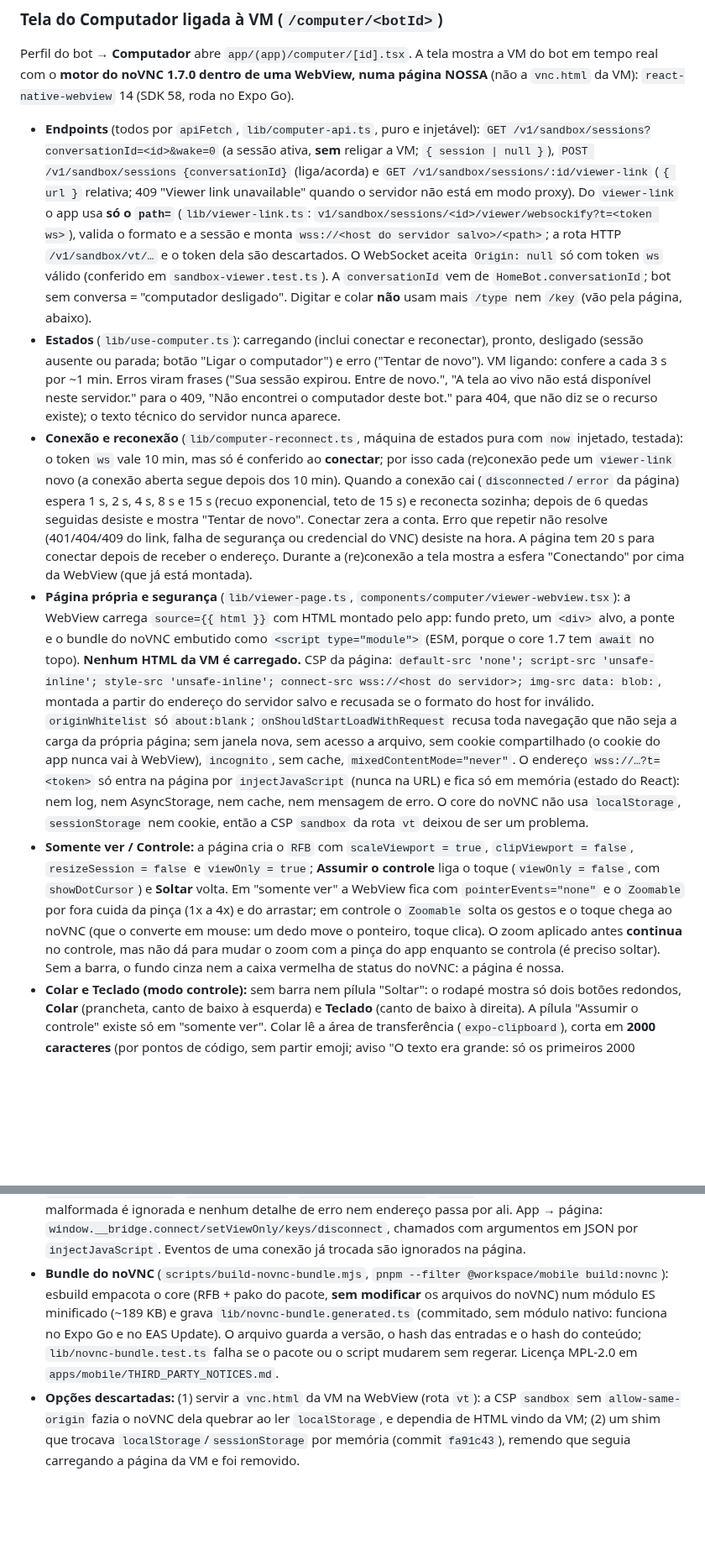
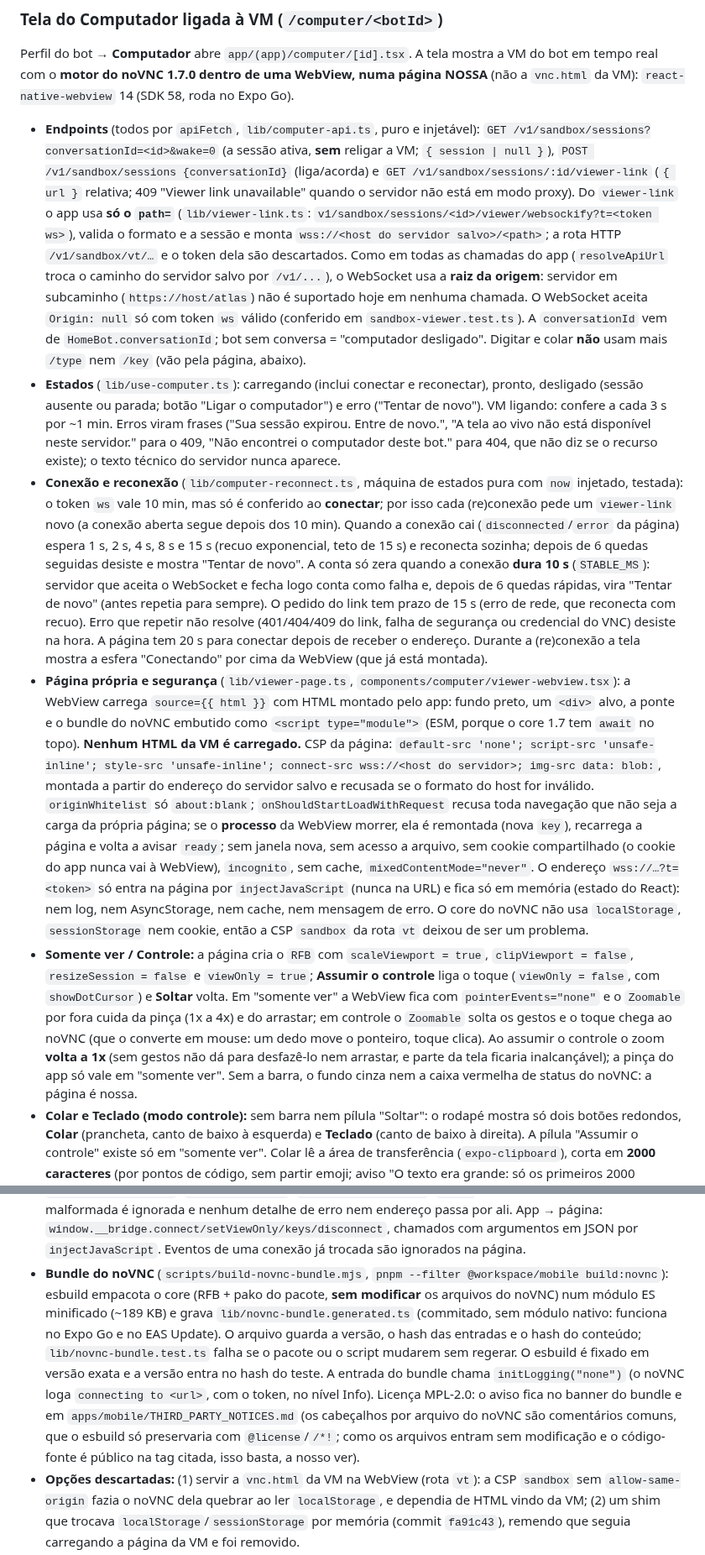
Before and after one commit to ali-ali18/Atlas, a Markdown page: docs/features/app-mobile.md, 2 parts joined by grey strips. Shown at 84% size. Drawn GitHub-style; blank space fills up the shorter version.

Commit message:
docs(mobile): correções da auditoria do viewer do Computador
Co-Authored-By: Claude Sonnet 5.5 <noreply@anthropic.com>
Claude-Session: https://claude.ai/code/session_01Xhdi42KKWH44QQdzq3QfUw

```diff
--- a/docs/features/app-mobile.md
+++ b/docs/features/app-mobile.md
@@ -279,9 +279,9 @@ Perfil do bot → **Rotinas** abre a lista nativa (`routines/[id]`): rotinas sol
 ### Tela do Computador ligada à VM (`/computer/<botId>`)
 Perfil do bot → **Computador** abre `app/(app)/computer/[id].tsx`. A tela mostra a VM do bot em tempo real com o **motor do noVNC 1.7.0 dentro de uma WebView, numa página NOSSA** (não a `vnc.html` da VM): `react-native-webview` 14 (SDK 58, roda no Expo Go).
 
-- **Endpoints** (todos por `apiFetch`, `lib/computer-api.ts`, puro e injetável): `GET /v1/sandbox/sessions?conversationId=<id>&wake=0` (a sessão ativa, **sem** religar a VM; `{ session | null }`), `POST /v1/sandbox/sessions {conversationId}` (liga/acorda) e `GET /v1/sandbox/sessions/:id/viewer-link` (`{ url }` relativa; 409 "Viewer link unavailable" quando o servidor não está em modo proxy). Do `viewer-link` o app usa **só o `path=`** (`lib/viewer-link.ts`: `v1/sandbox/sessions/<id>/viewer/websockify?t=<token ws>`), valida o formato e a sessão e monta `wss://<host do servidor salvo>/<path>`; a rota HTTP `/v1/sandbox/vt/…` e o token dela são descartados. O WebSocket aceita `Origin: null` só com token `ws` válido (conferido em `sandbox-viewer.test.ts`). A `conversationId` vem de `HomeBot.conversationId`; bot sem conversa = "computador desligado". Digitar e colar **não** usam mais `/type` nem `/key` (vão pela página, abaixo).
+- **Endpoints** (todos por `apiFetch`, `lib/computer-api.ts`, puro e injetável): `GET /v1/sandbox/sessions?conversationId=<id>&wake=0` (a sessão ativa, **sem** religar a VM; `{ session | null }`), `POST /v1/sandbox/sessions {conversationId}` (liga/acorda) e `GET /v1/sandbox/sessions/:id/viewer-link` (`{ url }` relativa; 409 "Viewer link unavailable" quando o servidor não está em modo proxy). Do `viewer-link` o app usa **só o `path=`** (`lib/viewer-link.ts`: `v1/sandbox/sessions/<id>/viewer/websockify?t=<token ws>`), valida o formato e a sessão e monta `wss://<host do servidor salvo>/<path>`; a rota HTTP `/v1/sandbox/vt/…` e o token dela são descartados. Como em todas as chamadas do app (`resolveApiUrl` troca o caminho do servidor salvo por `/v1/...`), o WebSocket usa a **raiz da origem**: servidor em subcaminho (`https://host/atlas`) não é suportado hoje em nenhuma chamada. O WebSocket aceita `Origin: null` só com token `ws` válido (conferido em `sandbox-viewer.test.ts`). A `conversationId` vem de `HomeBot.conversationId`; bot sem conversa = "computador desligado". Digitar e colar **não** usam mais `/type` nem `/key` (vão pela página, abaixo).
 - **Estados** (`lib/use-computer.ts`): carregando (inclui conectar e reconectar), pronto, desligado (sessão ausente ou parada; botão "Ligar o computador") e erro ("Tentar de novo"). VM ligando: confere a cada 3 s por ~1 min. Erros viram frases ("Sua sessão expirou. Entre de novo.", "A tela ao vivo não está disponível neste servidor." para o 409, "Não encontrei o computador deste bot." para 404, que não diz se o recurso existe); o texto técnico do servidor nunca aparece.
-- **Conexão e reconexão** (`lib/computer-reconnect.ts`, máquina de estados pura com `now` injetado, testada): o token `ws` vale 10 min, mas só é conferido ao **conectar**; por isso cada (re)conexão pede um `viewer-link` novo (a conexão aberta segue depois dos 10 min). Quando a conexão cai (`disconnected`/`error` da página) espera 1 s, 2 s, 4 s, 8 s e 15 s (recuo exponencial, teto de 15 s) e reconecta sozinha; depois de 6 quedas seguidas desiste e mostra "Tentar de novo". Conectar zera a conta. Erro que repetir não resolve (401/404/409 do link, falha de segurança ou credencial do VNC) desiste na hora. A página tem 20 s para conectar depois de receber o endereço. Durante a (re)conexão a tela mostra a esfera "Conectando" por cima da WebView (que já está montada).
-- **Página própria e segurança** (`lib/viewer-page.ts`, `components/computer/viewer-webview.tsx`): a WebView carrega `source={{ html }}` com HTML montado pelo app: fundo preto, um `<div>` alvo, a ponte e o bundle do noVNC embutido como `<script type="module">` (ESM, porque o core 1.7 tem `await` no topo). **Nenhum HTML da VM é carregado.** CSP da página: `default-src 'none'; script-src 'unsafe-inline'; style-src 'unsafe-inline'; connect-src wss://<host do servidor>; img-src data: blob:`, montada a partir do endereço do servidor salvo e recusada se o formato do host for inválido. `originWhitelist` só `about:blank`; `onShouldStartLoadWithRequest` recusa toda navegação que não seja a carga da própria página; sem janela nova, sem acesso a arquivo, sem cookie compartilhado (o cookie do app nunca vai à WebView), `incognito`, sem cache, `mixedContentMode="never"`. O endereço `wss://…?t=<token>` só entra na página por `injectJavaScript` (nunca na URL) e fica só em memória (estado do React): nem log, nem AsyncStorage, nem cache, nem mensagem de erro. O core do noVNC não usa `localStorage`, `sessionStorage` nem cookie, então a CSP `sandbox` da rota `vt` deixou de ser um problema.
-- **Somente ver / Controle:** a página cria o `RFB` com `scaleViewport = true`, `clipViewport = false`, `resizeSession = false` e `viewOnly = true`; **Assumir o controle** liga o toque (`viewOnly = false`, com `showDotCursor`) e **Soltar** volta. Em "somente ver" a WebView fica com `pointerEvents="none"` e o `Zoomable` por fora cuida da pinça (1x a 4x) e do arrastar; em controle o `Zoomable` solta os gestos e o toque chega ao noVNC (que o converte em mouse: um dedo move o ponteiro, toque clica). O zoom aplicado antes **continua** no controle, mas não dá para mudar o zoom com a pinça do app enquanto se controla (é preciso soltar). Sem a barra, o fundo cinza nem a caixa vermelha de status do noVNC: a página é nossa.
+- **Conexão e reconexão** (`lib/computer-reconnect.ts`, máquina de estados pura com `now` injetado, testada): o token `ws` vale 10 min, mas só é conferido ao **conectar**; por isso cada (re)conexão pede um `viewer-link` novo (a conexão aberta segue depois dos 10 min). Quando a conexão cai (`disconnected`/`error` da página) espera 1 s, 2 s, 4 s, 8 s e 15 s (recuo exponencial, teto de 15 s) e reconecta sozinha; depois de 6 quedas seguidas desiste e mostra "Tentar de novo". A conta só zera quando a conexão **dura 10 s** (`STABLE_MS`): servidor que aceita o WebSocket e fecha logo conta como falha e, depois de 6 quedas rápidas, vira "Tentar de novo" (antes repetia para sempre). O pedido do link tem prazo de 15 s (erro de rede, que reconecta com recuo). Erro que repetir não resolve (401/404/409 do link, falha de segurança ou credencial do VNC) desiste na hora. A página tem 20 s para conectar depois de receber o endereço. Durante a (re)conexão a tela mostra a esfera "Conectando" por cima da WebView (que já está montada).
+- **Página própria e segurança** (`lib/viewer-page.ts`, `components/computer/viewer-webview.tsx`): a WebView carrega `source={{ html }}` com HTML montado pelo app: fundo preto, um `<div>` alvo, a ponte e o bundle do noVNC embutido como `<script type="module">` (ESM, porque o core 1.7 tem `await` no topo). **Nenhum HTML da VM é carregado.** CSP da página: `default-src 'none'; script-src 'unsafe-inline'; style-src 'unsafe-inline'; connect-src wss://<host do servidor>; img-src data: blob:`, montada a partir do endereço do servidor salvo e recusada se o formato do host for inválido. `originWhitelist` só `about:blank`; `onShouldStartLoadWithRequest` recusa toda navegação que não seja a carga da própria página; se o **processo** da WebView morrer, ela é remontada (nova `key`), recarrega a página e volta a avisar `ready`; sem janela nova, sem acesso a arquivo, sem cookie compartilhado (o cookie do app nunca vai à WebView), `incognito`, sem cache, `mixedContentMode="never"`. O endereço `wss://…?t=<token>` só entra na página por `injectJavaScript` (nunca na URL) e fica só em memória (estado do React): nem log, nem AsyncStorage, nem cache, nem mensagem de erro. O core do noVNC não usa `localStorage`, `sessionStorage` nem cookie, então a CSP `sandbox` da rota `vt` deixou de ser um problema.
+- **Somente ver / Controle:** a página cria o `RFB` com `scaleViewport = true`, `clipViewport = false`, `resizeSession = false` e `viewOnly = true`; **Assumir o controle** liga o toque (`viewOnly = false`, com `showDotCursor`) e **Soltar** volta. Em "somente ver" a WebView fica com `pointerEvents="none"` e o `Zoomable` por fora cuida da pinça (1x a 4x) e do arrastar; em controle o `Zoomable` solta os gestos e o toque chega ao noVNC (que o converte em mouse: um dedo move o ponteiro, toque clica). Ao assumir o controle o zoom **volta a 1x** (sem gestos não dá para desfazê-lo nem arrastar, e parte da tela ficaria inalcançável); a pinça do app só vale em "somente ver". Sem a barra, o fundo cinza nem a caixa vermelha de status do noVNC: a página é nossa.
 - **Colar e Teclado (modo controle):** sem barra nem pílula "Soltar": o rodapé mostra só dois botões redondos, **Colar** (prancheta, canto de baixo à esquerda) e **Teclado** (canto de baixo à direita). A pílula "Assumir o controle" existe só em "somente ver". Colar lê a área de transferência (`expo-clipboard`), corta em **2000 caracteres** (por pontos de código, sem partir emoji; aviso "O texto era grande: só os primeiros 2000 caracteres foram enviados.") e a página digita o texto na VM tecla por tecla.
@@ -290,7 +290,7 @@ Perfil do bot → **Computador** abre `app/(app)/computer/[id].tsx`. A tela most
 - **Soltar o controle é sair da tela** (botão voltar ou gesto): o app libera o controle e volta ao perfil ou ao bot. Isso **não pausa o bot**: não há rota para pausar o bot hoje, e se os dois mexerem na VM ao mesmo tempo o resultado é misturado. Trabalho futuro sugerido: `POST /v1/runs/:id/pause` ao assumir e retomar ao soltar, ou avisar o bot de que o usuário está no controle.
 - **"?"** abre uma gaveta curta: "Pinça com dois dedos para ampliar. Em Assumir o controle, toque e digite como no computador; o bot continua trabalhando enquanto isso."
 - **Ponte página → app** (`lib/viewer-bridge.ts`): mensagens JSON tipadas e validadas (`ready`, `connected`, `disconnected{clean}`, `securityfailure`, `credentialsrequired`, `error`); mensagem desconhecida ou malformada é ignorada e nenhum detalhe de erro nem endereço passa por ali. App → página: `window.__bridge.connect/setViewOnly/keys/disconnect`, chamados com argumentos em JSON por `injectJavaScript`. Eventos de uma conexão já trocada são ignorados na página.
-- **Bundle do noVNC** (`scripts/build-novnc-bundle.mjs`, `pnpm --filter @workspace/mobile build:novnc`): esbuild empacota o core (RFB + pako do pacote, **sem modificar** os arquivos do noVNC) num módulo ES minificado (~189 KB) e grava `lib/novnc-bundle.generated.ts` (commitado, sem módulo nativo: funciona no Expo Go e no EAS Update). O arquivo guarda a versão, o hash das entradas e o hash do conteúdo; `lib/novnc-bundle.test.ts` falha se o pacote ou o script mudarem sem regerar. Licença MPL-2.0 em `apps/mobile/THIRD_PARTY_NOTICES.md`.
+- **Bundle do noVNC** (`scripts/build-novnc-bundle.mjs`, `pnpm --filter @workspace/mobile build:novnc`): esbuild empacota o core (RFB + pako do pacote, **sem modificar** os arquivos do noVNC) num módulo ES minificado (~189 KB) e grava `lib/novnc-bundle.generated.ts` (commitado, sem módulo nativo: funciona no Expo Go e no EAS Update). O arquivo guarda a versão, o hash das entradas e o hash do conteúdo; `lib/novnc-bundle.test.ts` falha se o pacote ou o script mudarem sem regerar. O esbuild é fixado em versão exata e a versão entra no hash do teste. A entrada do bundle chama `initLogging("none")` (o noVNC loga `connecting to <url>`, com o token, no nível Info). Licença MPL-2.0: o aviso fica no banner do bundle e em `apps/mobile/THIRD_PARTY_NOTICES.md` (os cabeçalhos por arquivo do noVNC são comentários comuns, que o esbuild só preservaria com `@license`/`/*!`; como os arquivos entram sem modificação e o código-fonte é público na tag citada, isso basta, a nosso ver).
 - **Opções descartadas:** (1) servir a `vnc.html` da VM na WebView (rota `vt`): a CSP `sandbox` sem `allow-same-origin` fazia o noVNC dela quebrar ao ler `localStorage`, e dependia de HTML vindo da VM; (2) um shim que trocava `localStorage`/`sessionStorage` por memória (commit `fa91c43`), remendo que seguia carregando a página da VM e foi removido.
 - **Verificado no Chromium (Playwright, não no aparelho):** a página gerada, dentro de `<iframe sandbox="allow-scripts">` (origem opaca, como a WebView) com a mesma CSP, executa o bundle com `await` no topo, expõe `NoVNC.RFB`, conecta a um servidor RFB falso com `Origin: null`, cria o canvas, recebe as teclas só no modo controle (a, Enter, €), troca de conexão sem eventos da antiga, não toca em `localStorage`/`sessionStorage`/cookie e a CSP bloqueia WebSocket e `fetch` para outro destino.
 - **Pendências de validação (só no aparelho):** a WebView real (Android e iOS), o WebSocket com o `Origin` que cada plataforma manda para `source={{ html }}` (null ou `about:blank`), o aviso do noVNC de contexto não seguro (`isSecureContext` falso em origem opaca), a entrega do teclado nativo e do IME, o desempenho do canvas (decodificação Raw/Tight no JS) e a memória, o gesto de pinça sobre a WebView e o `onShouldStartLoadWithRequest` na carga do HTML (`about:blank`). WebView de sistema anterior ao Chrome 89 não tem `await` no topo de módulo.
```
Also changed, not shown: other parts of docs/features/app-mobile.md (+1 -1 lines), CHANGELOG.md (+1 -0 lines).
